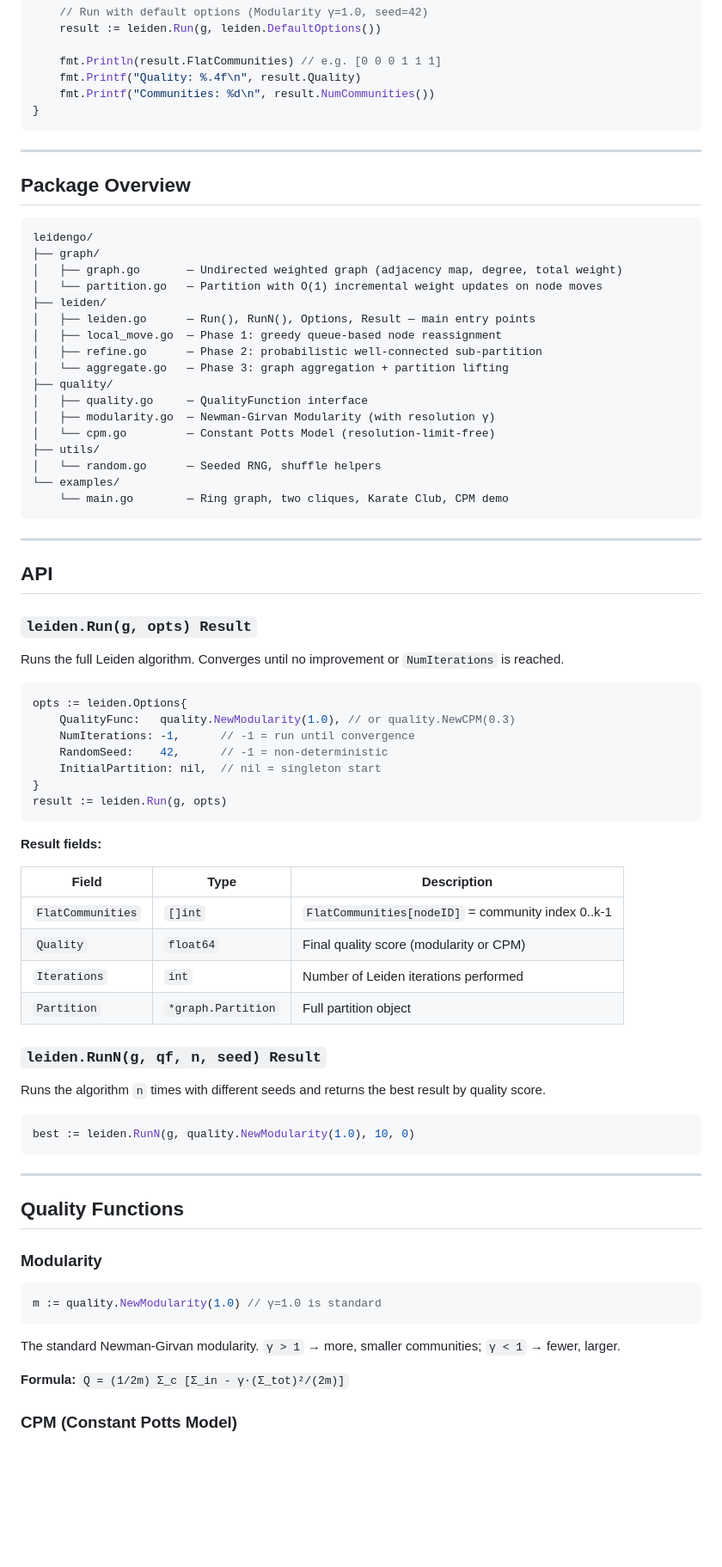
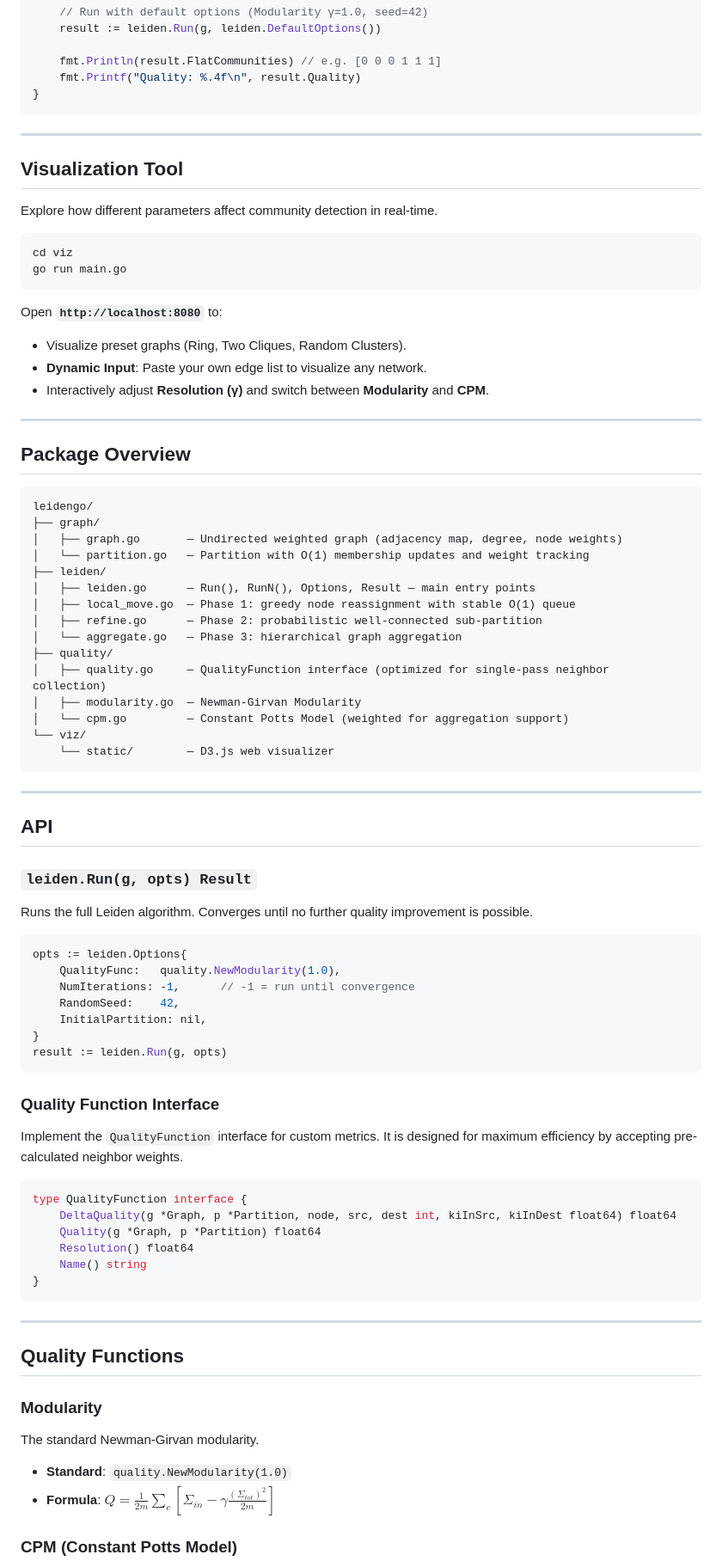
Before and after one commit to go-packs/leidengo, a Markdown page: README.md, the part around one of its changes. Shown at 86% size. Rendered like a GitHub page; blank space fills up the shorter version.

Commit message:
chore: Update readme

````diff
--- a/README.md
+++ b/README.md
@@ -42,9 +52,23 @@ func main() {
 
     fmt.Println(result.FlatCommunities) // e.g. [0 0 0 1 1 1]
     fmt.Printf("Quality: %.4f\n", result.Quality)
-    fmt.Printf("Communities: %d\n", result.NumCommunities())
 }
 ```
+
+---
+
+## Visualization Tool
+
+Explore how different parameters affect community detection in real-time.
+
+```bash
+cd viz
+go run main.go
+```
+Open **`http://localhost:8080`** to:
+*   Visualize preset graphs (Ring, Two Cliques, Random Clusters).
+*   **Dynamic Input**: Paste your own edge list to visualize any network.
+*   Interactively adjust **Resolution (γ)** and switch between **Modularity** and **CPM**.
 
 ---
 
@@ -53,21 +77,19 @@ func main() {
 ```
 leidengo/
 ├── graph/
-│   ├── graph.go       — Undirected weighted graph (adjacency map, degree, total weight)
-│   └── partition.go   — Partition with O(1) incremental weight updates on node moves
+│   ├── graph.go       — Undirected weighted graph (adjacency map, degree, node weights)
+│   └── partition.go   — Partition with O(1) membership updates and weight tracking
 ├── leiden/
 │   ├── leiden.go      — Run(), RunN(), Options, Result — main entry points
-│   ├── local_move.go  — Phase 1: greedy queue-based node reassignment
+│   ├── local_move.go  — Phase 1: greedy node reassignment with stable O(1) queue
 │   ├── refine.go      — Phase 2: probabilistic well-connected sub-partition
-│   └── aggregate.go   — Phase 3: graph aggregation + partition lifting
+│   └── aggregate.go   — Phase 3: hierarchical graph aggregation
 ├── quality/
-│   ├── quality.go     — QualityFunction interface
-│   ├── modularity.go  — Newman-Girvan Modularity (with resolution γ)
-│   └── cpm.go         — Constant Potts Model (resolution-limit-free)
-├── utils/
-│   └── random.go      — Seeded RNG, shuffle helpers
-└── examples/
-    └── main.go        — Ring graph, two cliques, Karate Club, CPM demo
+│   ├── quality.go     — QualityFunction interface (optimized for single-pass neighbor collection)
+│   ├── modularity.go  — Newman-Girvan Modularity
+│   └── cpm.go         — Constant Potts Model (weighted for aggregation support)
+└── viz/
+    └── static/        — D3.js web visualizer
 ```
 
 ---
@@ -76,33 +98,29 @@ leidengo/
 
 ### `leiden.Run(g, opts) Result`
 
-Runs the full Leiden algorithm. Converges until no improvement or `NumIterations` is reached.
+Runs the full Leiden algorithm. Converges until no further quality improvement is possible.
 
 ```go
 opts := leiden.Options{
-    QualityFunc:   quality.NewModularity(1.0), // or quality.NewCPM(0.3)
+    QualityFunc:   quality.NewModularity(1.0),
     NumIterations: -1,      // -1 = run until convergence
-    RandomSeed:    42,      // -1 = non-deterministic
-    InitialPartition: nil,  // nil = singleton start
+    RandomSeed:    42,
+    InitialPartition: nil,
 }
 result := leiden.Run(g, opts)
 ```
 
-**Result fields:**
+### Quality Function Interface
 
-| Field | Type | Description |
-|-------|------|-------------|
-| `FlatCommunities` | `[]int` | `FlatCommunities[nodeID]` = community index 0..k-1 |
-| `Quality` | `float64` | Final quality score (modularity or CPM) |
-| `Iterations` | `int` | Number of Leiden iterations performed |
-| `Partition` | `*graph.Partition` | Full partition object |
-
-### `leiden.RunN(g, qf, n, seed) Result`
-
-Runs the algorithm `n` times with different seeds and returns the best result by quality score.
+Implement the `QualityFunction` interface for custom metrics. It is designed for maximum efficiency by accepting pre-calculated neighbor weights.
 
 ```go
-best := leiden.RunN(g, quality.NewModularity(1.0), 10, 0)
+type QualityFunction interface {
+    DeltaQuality(g *Graph, p *Partition, node, src, dest int, kiInSrc, kiInDest float64) float64
+    Quality(g *Graph, p *Partition) float64
+    Resolution() float64
+    Name() string
+}
 ```
 
 ---
@@ -110,13 +128,8 @@ best := leiden.RunN(g, quality.NewModularity(1.0), 10, 0)
 ## Quality Functions
 
 ### Modularity
-
-```go
-m := quality.NewModularity(1.0) // γ=1.0 is standard
-```
-
-The standard Newman-Girvan modularity. `γ > 1` → more, smaller communities; `γ < 1` → fewer, larger.
-
-**Formula:** `Q = (1/2m) Σ_c [Σ_in - γ·(Σ_tot)²/(2m)]`
+The standard Newman-Girvan modularity.
+*   **Standard**: `quality.NewModularity(1.0)`
+*   **Formula**: $Q = \frac{1}{2m} \sum_c [\Sigma_{in} - \gamma \frac{(\Sigma_{tot})^2}{2m}]$
 
 ### CPM (Constant Potts Model)
````
Also changed, not shown: other parts of README.md (+20 -51 lines).
